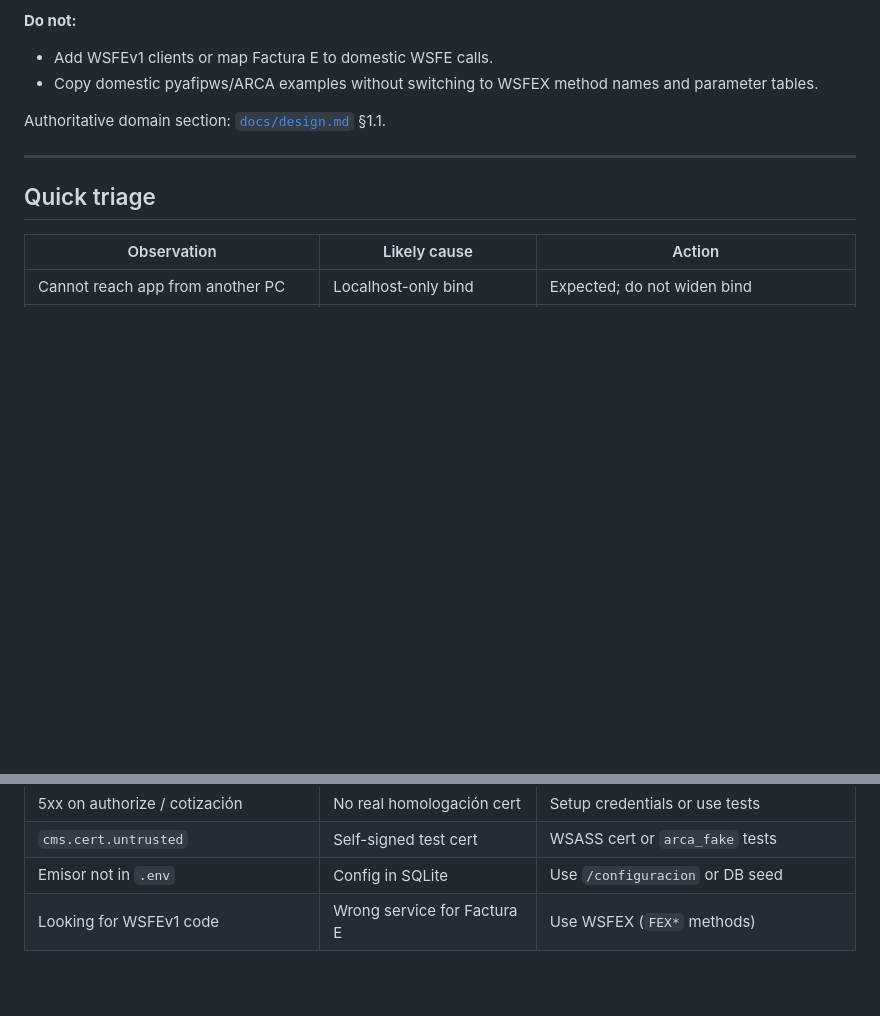
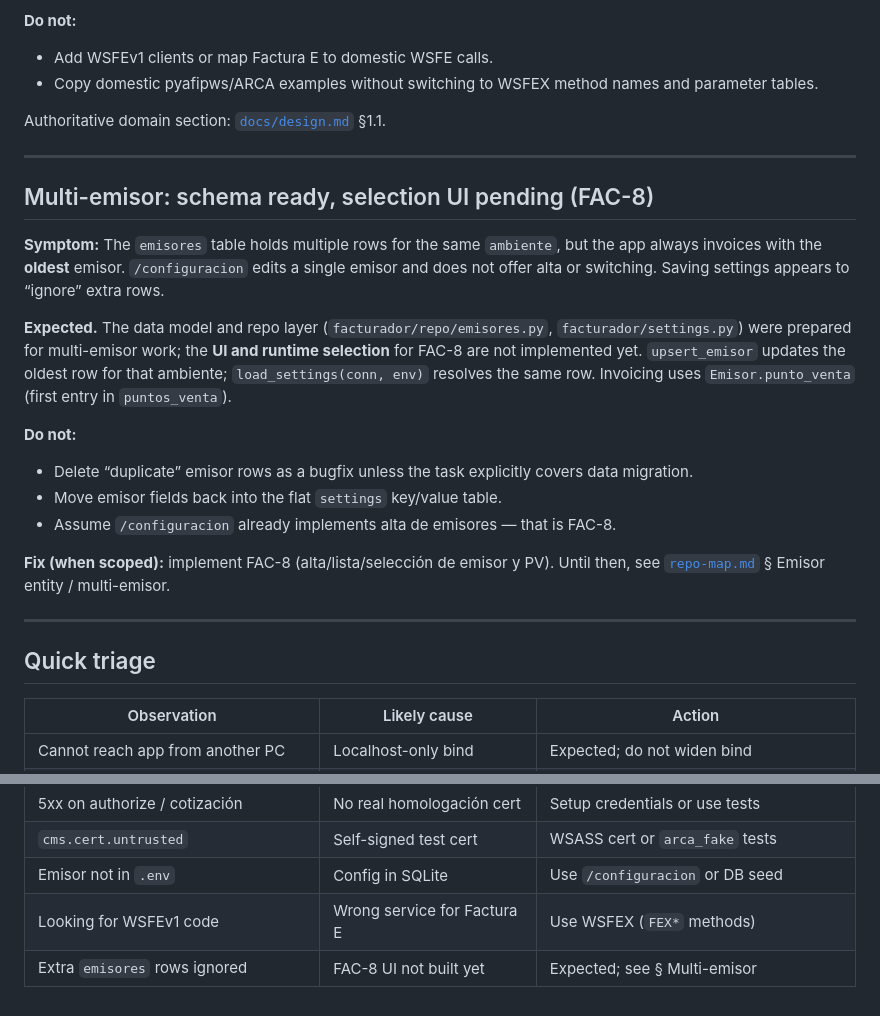
Before and after one commit to FacundoTripelhorn/facturadorE, a Markdown page: docs/agent/known-non-bugs.md, 2 parts joined by grey strips. GitHub-like rendering; blank space fills up the shorter version.

```diff
--- a/docs/agent/known-non-bugs.md
+++ b/docs/agent/known-non-bugs.md
@@ -174,6 +174,31 @@ Authoritative domain section: [`docs/design.md`](../design.md) §1.1.
 
 ---
 
+## Multi-emisor: schema ready, selection UI pending (FAC-8)
+
+**Symptom:** The `emisores` table holds multiple rows for the same `ambiente`,
+but the app always invoices with the **oldest** emisor. `/configuracion` edits
+a single emisor and does not offer alta or switching. Saving settings appears to
+“ignore” extra rows.
+
+**Expected.** The data model and repo layer (`facturador/repo/emisores.py`,
+`facturador/settings.py`) were prepared for multi-emisor work; the **UI and
+runtime selection** for FAC-8 are not implemented yet. `upsert_emisor` updates
+the oldest row for that ambiente; `load_settings(conn, env)` resolves the same
+row. Invoicing uses `Emisor.punto_venta` (first entry in `puntos_venta`).
+
+**Do not:**
+
+- Delete “duplicate” emisor rows as a bugfix unless the task explicitly covers
+  data migration.
+- Move emisor fields back into the flat `settings` key/value table.
+- Assume `/configuracion` already implements alta de emisores — that is FAC-8.
+
+**Fix (when scoped):** implement FAC-8 (alta/lista/selección de emisor y PV).
+Until then, see [`repo-map.md`](repo-map.md) § Emisor entity / multi-emisor.
+
+---
+
 ## Quick triage
 
 | Observation | Likely cause | Action |
@@ -184,3 +209,4 @@ Authoritative domain section: [`docs/design.md`](../design.md) §1.1.
 | `cms.cert.untrusted` | Self-signed test cert | WSASS cert or `arca_fake` tests |
 | Emisor not in `.env` | Config in SQLite | Use `/configuracion` or DB seed |
 | Looking for WSFEv1 code | Wrong service for Factura E | Use WSFEX (`FEX*` methods) |
+| Extra `emisores` rows ignored | FAC-8 UI not built yet | Expected; see § Multi-emisor |
```
Also changed, not shown: docs/agent/repo-map.md (+29 -1 lines).
